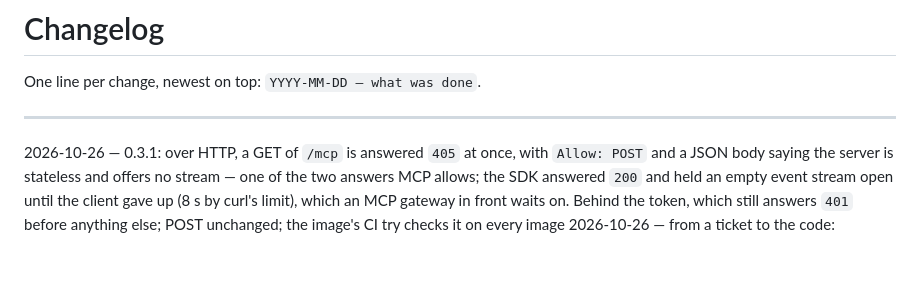
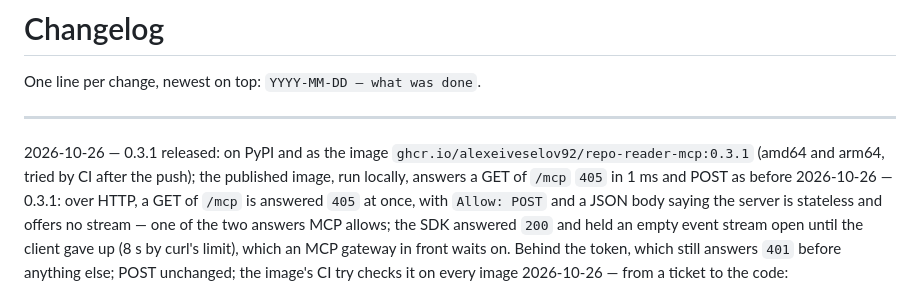
Before and after one commit to alexeiveselov92/repo-reader-mcp, a Markdown page: CHANGELOG.md, the part around the change. GitHub-like rendering; blank space fills up the shorter version.

Commit message:
0.3.1 released: PyPI and the image; the published image answers GET /mcp 405
Co-Authored-By: Claude Opus 5.5 (1M context) <noreply@anthropic.com>

```diff
--- a/CHANGELOG.md
+++ b/CHANGELOG.md
@@ -4,6 +4,7 @@ One line per change, newest on top: `YYYY-MM-DD — what was done`.
 
 ---
 
+2026-10-26 — 0.3.1 released: on PyPI and as the image `ghcr.io/alexeiveselov92/repo-reader-mcp:0.3.1` (amd64 and arm64, tried by CI after the push); the published image, run locally, answers a GET of `/mcp` `405` in 1 ms and POST as before
 2026-10-26 — 0.3.1: over HTTP, a GET of `/mcp` is answered `405` at once, with `Allow: POST` and a JSON body saying the server is stateless and offers no stream — one of the two answers MCP allows; the SDK answered `200` and held an empty event stream open until the client gave up (8 s by curl's limit), which an MCP gateway in front waits on. Behind the token, which still answers `401` before anything else; POST unchanged; the image's CI try checks it on every image
 2026-10-26 — from a ticket to the code: `search_commits` finds commits by their message across repositories, on every branch and tag (and HEAD), each saying whether the default branch has it — made on it, merged in which commit, or not in it — and since when; `list_refs` takes `contains`: the branches and tags holding a commit, how it reached the default branch, the earliest tag that has it. A fifth refuting review's findings closed, three of them in 0.2.0 already: a ref is a name or an id with `~N` / `^N` steps, nothing more of git's syntax (`main^{/text}` could read a secret out of a commit message a character at a time; a stash, notes and reflogs could be read); a commit message's check can't be slipped past (git's separators in a message, a message longer than is read); a history by message, or of a repository served in part, is judged whole before anything is cut, so a commit left out never shifts what is shown nor whether more is said to follow; every history git prints is read with NUL between fields, so a subject or a path can't forge a line or hide one; replace refs ignored; a date is one short line; an id is read only when a branch, a tag or HEAD has its commit (never a stash's or a commit amended away), and a branch named like an id never takes its place; a long history is read in growing batches within a minute
 2026-10-25 — the guide's gateway section: a gateway that answers `initialize` itself drops a server's instructions, which nothing here depends on; without a network policy, prefer the token to `behind_gateway` (another server behind the gateway that fetches URLs could reach this one)
```
Also changed, not shown: STATE.md (+7 -6 lines).
